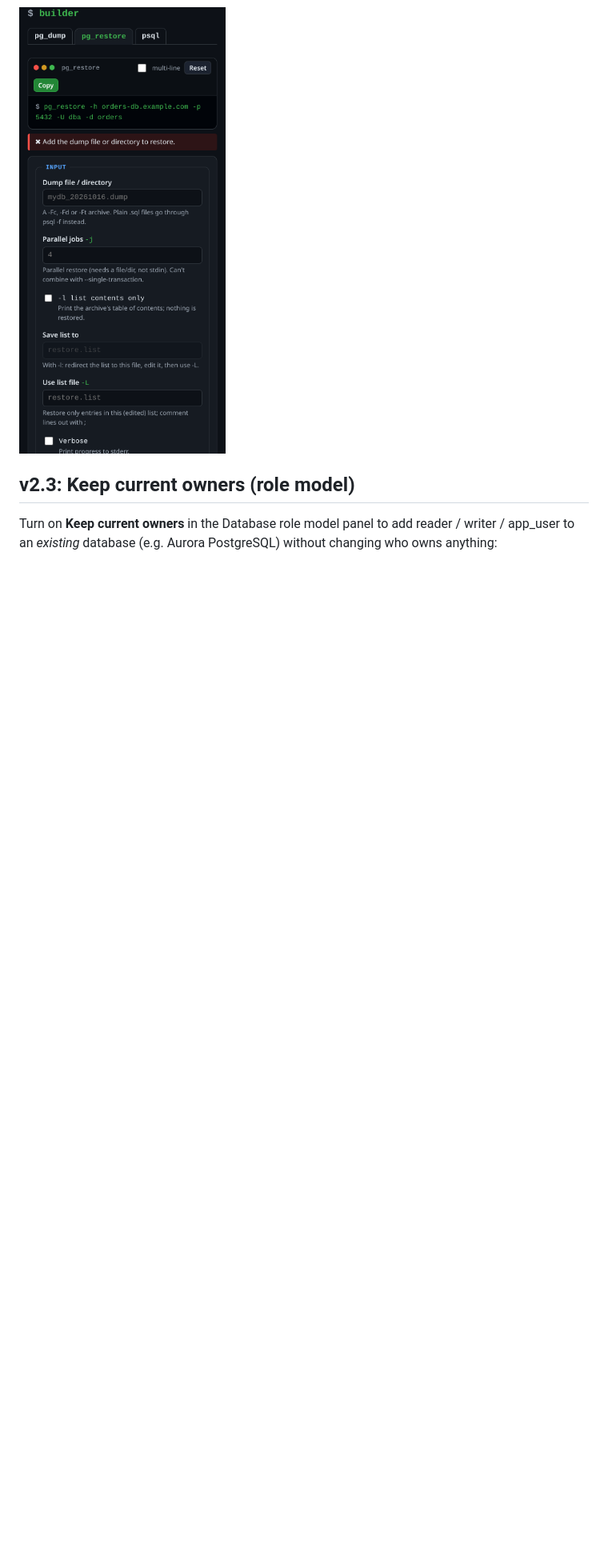
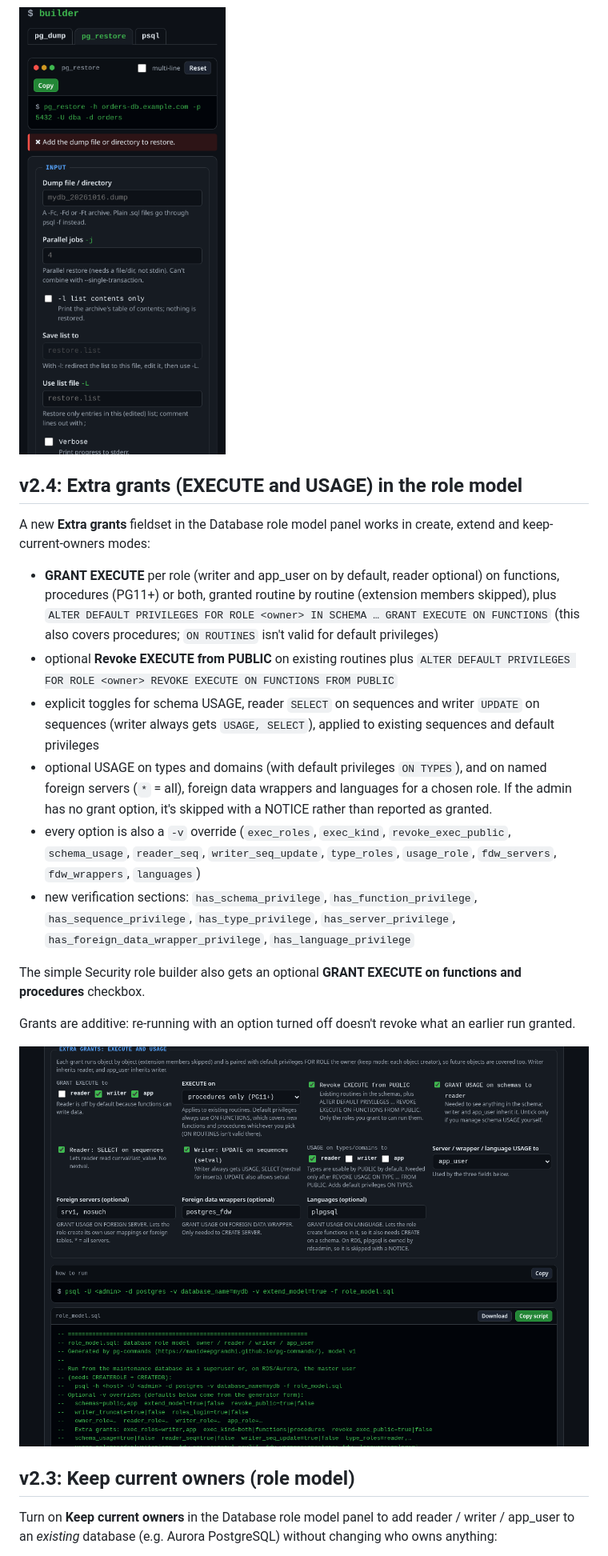
Before and after one commit to manideepgrandhi/pg-commands, a Markdown page: README.md, the part around the change. Shown at 80% size. Rendered like a GitHub page; pictures changed too: screenshots/desktop-role-model-extra.png (added); blank space fills up the shorter version.

Commit message:
v2.4: role model extra grants (EXECUTE on functions/procedures, USAGE on schemas/sequences/types/servers/FDWs/languages) + verify queries; role builder EXECUTE option

```diff
--- a/README.md
+++ b/README.md
@@ -46,6 +46,23 @@ Every builder combination, recipe, security item that can run locally, role buil
 
 <img src="screenshots/mobile.png" alt="Mobile view" width="300">
 
+## v2.4: Extra grants (EXECUTE and USAGE) in the role model
+
+A new **Extra grants** fieldset in the Database role model panel works in create, extend and keep-current-owners modes:
+
+- **GRANT EXECUTE** per role (writer and app_user on by default, reader optional) on functions, procedures (PG11+) or both, granted routine by routine (extension members skipped), plus `ALTER DEFAULT PRIVILEGES FOR ROLE <owner> IN SCHEMA … GRANT EXECUTE ON FUNCTIONS` (this also covers procedures; `ON ROUTINES` isn't valid for default privileges)
+- optional **Revoke EXECUTE from PUBLIC** on existing routines plus `ALTER DEFAULT PRIVILEGES FOR ROLE <owner> REVOKE EXECUTE ON FUNCTIONS FROM PUBLIC`
+- explicit toggles for schema USAGE, reader `SELECT` on sequences and writer `UPDATE` on sequences (writer always gets `USAGE, SELECT`), applied to existing sequences and default privileges
+- optional USAGE on types and domains (with default privileges `ON TYPES`), and on named foreign servers (`*` = all), foreign data wrappers and languages for a chosen role. If the admin has no grant option, it's skipped with a NOTICE rather than reported as granted.
+- every option is also a `-v` override (`exec_roles`, `exec_kind`, `revoke_exec_public`, `schema_usage`, `reader_seq`, `writer_seq_update`, `type_roles`, `usage_role`, `fdw_servers`, `fdw_wrappers`, `languages`)
+- new verification sections: `has_schema_privilege`, `has_function_privilege`, `has_sequence_privilege`, `has_type_privilege`, `has_server_privilege`, `has_foreign_data_wrapper_privilege`, `has_language_privilege`
+
+The simple Security role builder also gets an optional **GRANT EXECUTE on functions and procedures** checkbox.
+
+Grants are additive: re-running with an option turned off doesn't revoke what an earlier run granted.
+
+![Extra grants](screenshots/desktop-role-model-extra.png)
+
 ## v2.3: Keep current owners (role model)
 
 Turn on **Keep current owners** in the Database role model panel to add reader / writer / app_user to an *existing* database (e.g. Aurora PostgreSQL) without changing who owns anything:
```
Also changed, not shown: 1 other file.
